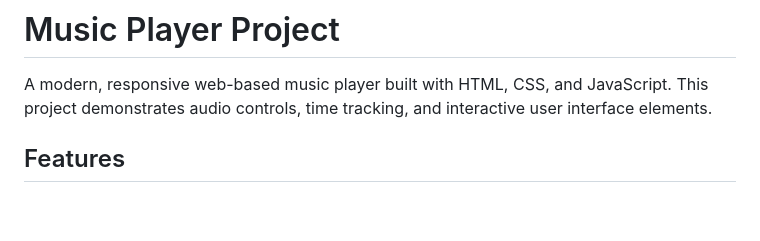
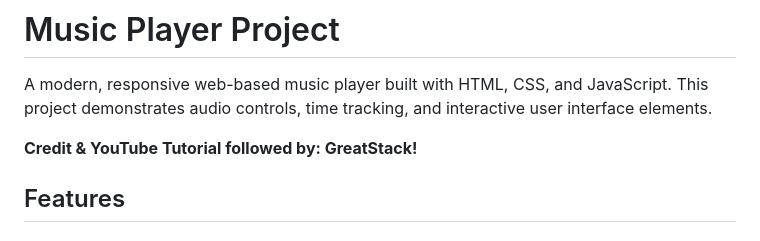
Before and after one commit to tmcrockett252/learning-projects, a Markdown page: music-player/README.md, the part around the change. Rendered like a GitHub page; blank space fills up the shorter version.

Commit message:
docs: updates README file

```diff
--- a/music-player/README.md
+++ b/music-player/README.md
@@ -1,6 +1,8 @@
 # Music Player Project
 
 A modern, responsive web-based music player built with HTML, CSS, and JavaScript. This project demonstrates audio controls, time tracking, and interactive user interface elements.
+
+**Credit & YouTube Tutorial followed by: GreatStack!**
 
 ## Features
 
```
